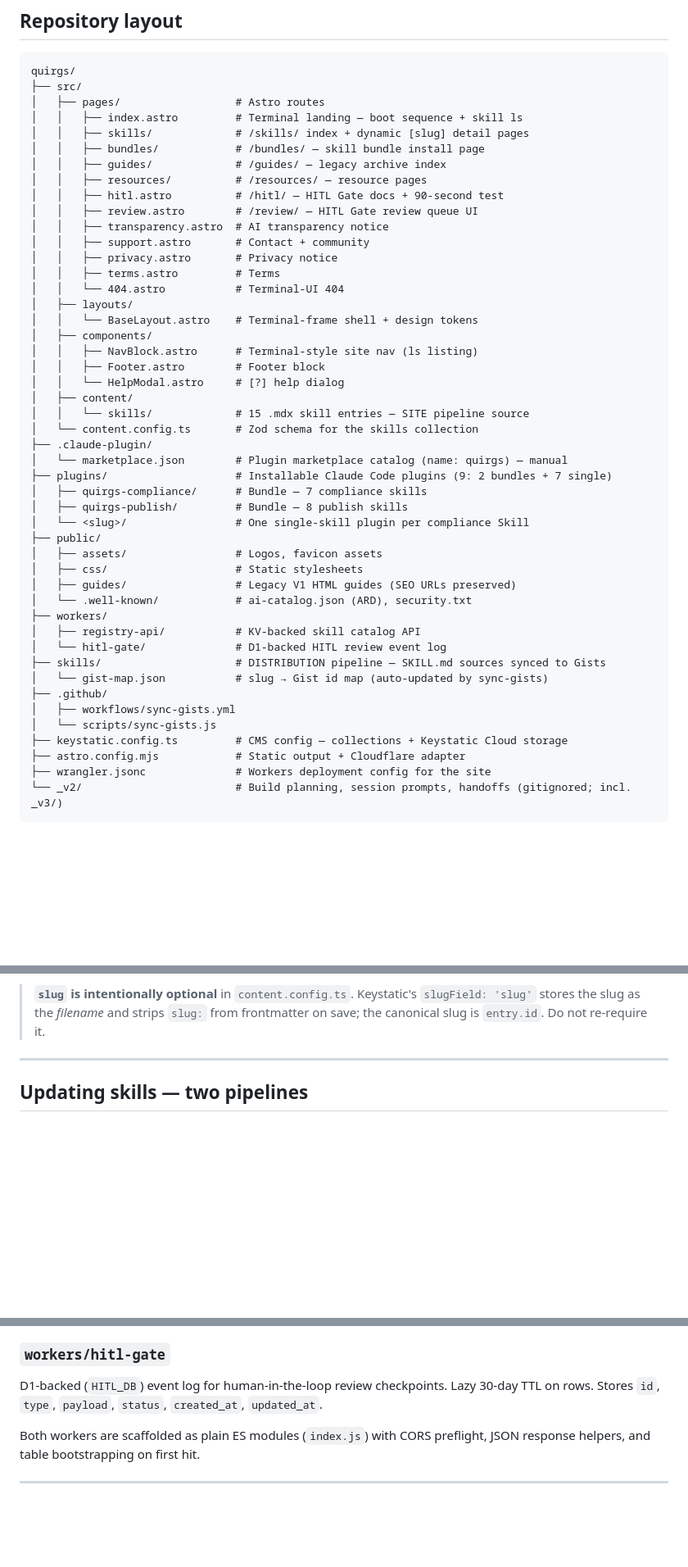
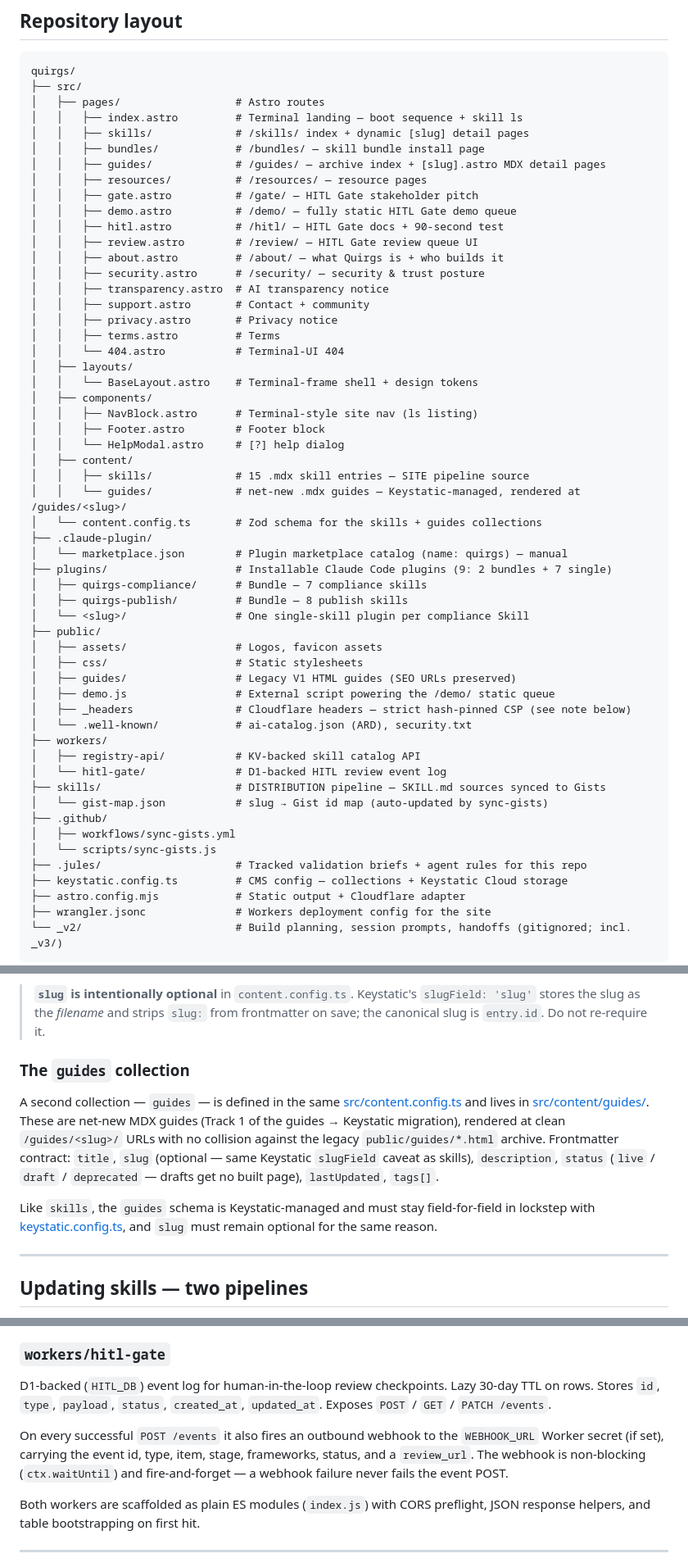
Before and after one commit to unqdlphn/quirgs, a Markdown page: README.md, 3 parts joined by grey strips. Shown at 82% size. Rendered like a GitHub page; blank space fills up the shorter version.

```diff
--- a/README.md
+++ b/README.md
@@ -98,10 +98,14 @@ quirgs/
 │   │   ├── index.astro         # Terminal landing — boot sequence + skill ls
 │   │   ├── skills/             # /skills/ index + dynamic [slug] detail pages
 │   │   ├── bundles/            # /bundles/ — skill bundle install page
-│   │   ├── guides/             # /guides/ — legacy archive index
+│   │   ├── guides/             # /guides/ — archive index + [slug].astro MDX detail pages
 │   │   ├── resources/          # /resources/ — resource pages
+│   │   ├── gate.astro          # /gate/ — HITL Gate stakeholder pitch
+│   │   ├── demo.astro          # /demo/ — fully static HITL Gate demo queue
 │   │   ├── hitl.astro          # /hitl/ — HITL Gate docs + 90-second test
 │   │   ├── review.astro        # /review/ — HITL Gate review queue UI
+│   │   ├── about.astro         # /about/ — what Quirgs is + who builds it
+│   │   ├── security.astro      # /security/ — security & trust posture
 │   │   ├── transparency.astro  # AI transparency notice
 │   │   ├── support.astro       # Contact + community
 │   │   ├── privacy.astro       # Privacy notice
@@ -114,8 +118,9 @@ quirgs/
 │   │   ├── Footer.astro        # Footer block
 │   │   └── HelpModal.astro     # [?] help dialog
 │   ├── content/
-│   │   └── skills/             # 15 .mdx skill entries — SITE pipeline source
-│   └── content.config.ts       # Zod schema for the skills collection
+│   │   ├── skills/             # 15 .mdx skill entries — SITE pipeline source
+│   │   └── guides/             # net-new .mdx guides — Keystatic-managed, rendered at /guides/<slug>/
+│   └── content.config.ts       # Zod schema for the skills + guides collections
 ├── .claude-plugin/
 │   └── marketplace.json        # Plugin marketplace catalog (name: quirgs) — manual
 ├── plugins/                    # Installable Claude Code plugins (9: 2 bundles + 7 single)
@@ -126,6 +131,8 @@ quirgs/
 │   ├── assets/                 # Logos, favicon assets
 │   ├── css/                    # Static stylesheets
 │   ├── guides/                 # Legacy V1 HTML guides (SEO URLs preserved)
+│   ├── demo.js                 # External script powering the /demo/ static queue
+│   ├── _headers                # Cloudflare headers — strict hash-pinned CSP (see note below)
 │   └── .well-known/            # ai-catalog.json (ARD), security.txt
 ├── workers/
 │   ├── registry-api/           # KV-backed skill catalog API
@@ -135,6 +142,7 @@ quirgs/
 ├── .github/
 │   ├── workflows/sync-gists.yml
 │   └── scripts/sync-gists.js
+├── .jules/                     # Tracked validation briefs + agent rules for this repo
 ├── keystatic.config.ts         # CMS config — collections + Keystatic Cloud storage
 ├── astro.config.mjs            # Static output + Cloudflare adapter
 ├── wrangler.jsonc              # Workers deployment config for the site
@@ -193,6 +206,21 @@ Keystatic refuses to open entries.
 > **`slug` is intentionally optional** in `content.config.ts`. Keystatic's
 > `slugField: 'slug'` stores the slug as the *filename* and strips `slug:` from
 > frontmatter on save; the canonical slug is `entry.id`. Do not re-require it.
+
+### The `guides` collection
+
+A second collection — `guides` — is defined in the same
+[src/content.config.ts](src/content.config.ts) and lives in
+[src/content/guides/](src/content/guides/). These are net-new MDX guides
+(Track 1 of the guides → Keystatic migration), rendered at clean
+`/guides/<slug>/` URLs with no collision against the legacy `public/guides/*.html`
+archive. Frontmatter contract: `title`, `slug` (optional — same Keystatic
+`slugField` caveat as skills), `description`, `status` (`live` / `draft` /
+`deprecated` — drafts get no built page), `lastUpdated`, `tags[]`.
+
+Like `skills`, the `guides` schema is Keystatic-managed and must stay
+field-for-field in lockstep with [keystatic.config.ts](keystatic.config.ts), and
+`slug` must remain optional for the same reason.
 
 ---
 
@@ -254,7 +282,13 @@ list and per-skill metadata to clients that need it outside the static build.
 ### `workers/hitl-gate`
 D1-backed (`HITL_DB`) event log for human-in-the-loop review checkpoints. Lazy
 30-day TTL on rows. Stores `id`, `type`, `payload`, `status`, `created_at`,
-`updated_at`.
+`updated_at`. Exposes `POST` / `GET` / `PATCH /events`.
+
+On every successful `POST /events` it also fires an outbound webhook to the
+`WEBHOOK_URL` Worker secret (if set), carrying the event id, type, item, stage,
+frameworks, status, and a `review_url`. The webhook is non-blocking
+(`ctx.waitUntil`) and fire-and-forget — a webhook failure never fails the event
+POST.
 
 Both workers are scaffolded as plain ES modules (`index.js`) with CORS
 preflight, JSON response helpers, and table bootstrapping on first hit.
```
Also changed, not shown: other parts of README.md (+26 -0 lines), .jules/T3.2-demo-queue-validation.md (deleted, +0 -42 lines), CHANGELOG.md (+16 -0 lines).
